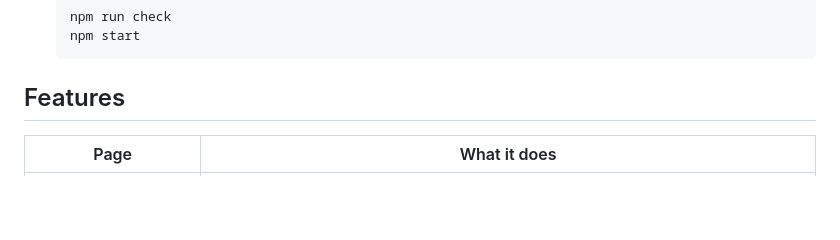
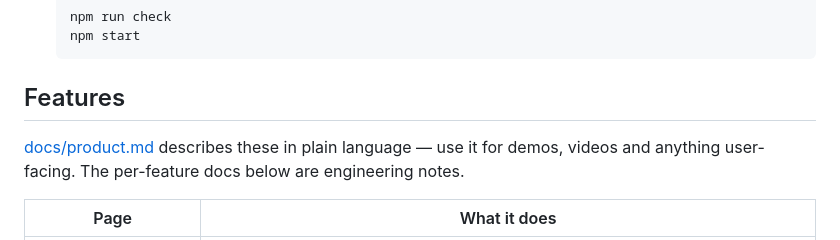
Before and after one commit to kiniamit/PlenCoin, a Markdown page: README.md, the part around the change. Rendered like a GitHub page; blank space fills up the shorter version.

````diff
--- a/README.md
+++ b/README.md
@@ -73,6 +73,11 @@ Either way the server listens on the Windows side, so open
    ```
 
 ## Features
+
+[docs/product.md](docs/product.md) describes these in plain language — use it
+for demos, videos and anything user-facing. The per-feature docs below are
+engineering notes.
+
 
 | Page | What it does |
 | --- | --- |
````
Also changed, not shown: docs/product.md (added, +165 -0 lines).
